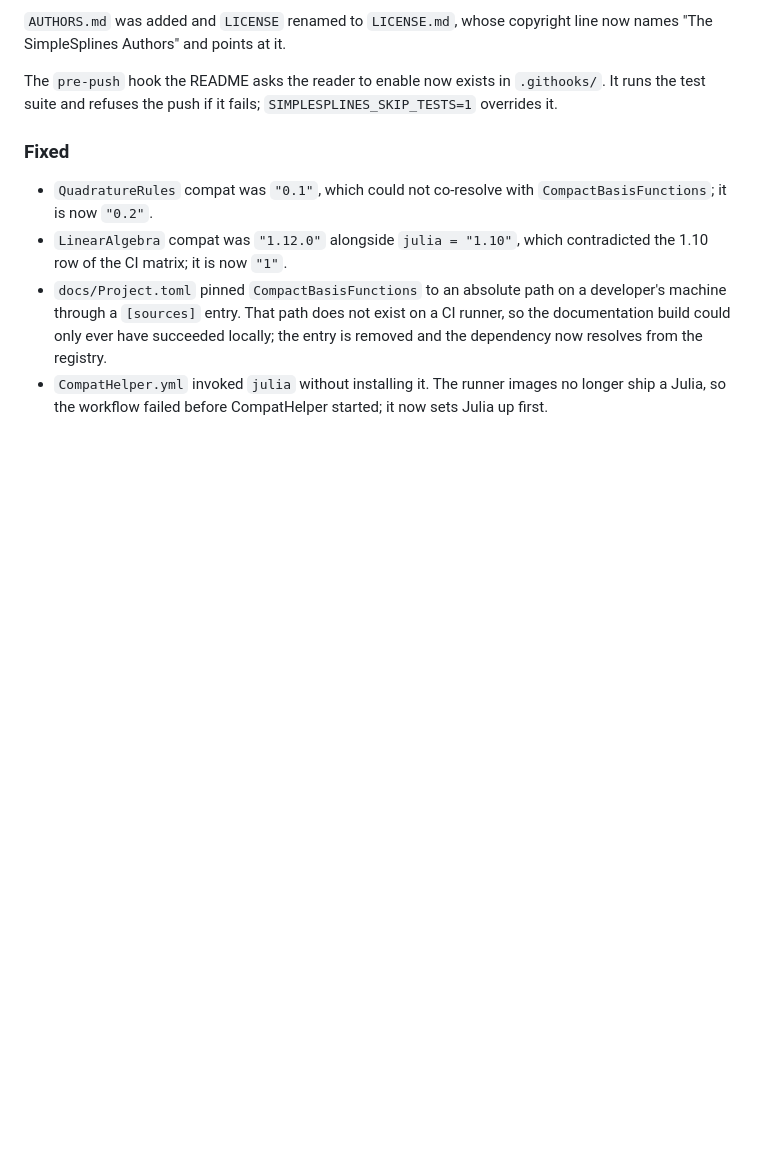
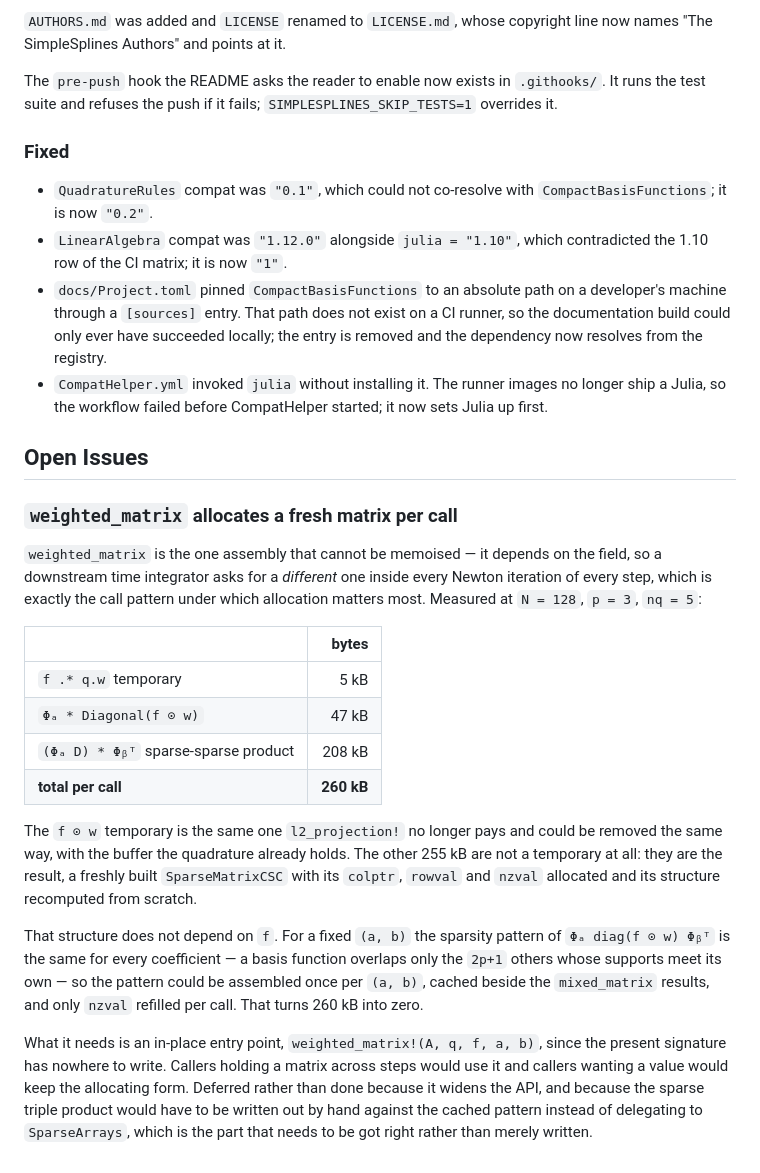
Before and after one commit to JuliaDEC/SimpleSplines.jl, a Markdown page: CHANGELOG.md, the part around the change. Rendered like a GitHub page; blank space fills up the shorter version.

Commit message:
Record the weighted_matrix allocation as an open issue
`weighted_matrix` is the one assembly that cannot be memoised, since it depends
on the field, so a time integrator asks for a different one inside every Newton
iteration -- the call pattern under which allocation matters most. It costs
260 kB a call at N = 128, p = 3, and only 5 kB of that is a temporary; the rest
is a freshly built SparseMatrixCSC whose structure is recomputed each time even
though the sparsity pattern of Phi_a diag(f w) Phi_b' does not depend on f.

Recorded rather than fixed: the fix needs a `weighted_matrix!` entry point,
because the present signature has nowhere to write, and the sparse triple
product has to be written out by hand against a cached pattern instead of
delegating to SparseArrays. That widens the API, so it is the caller's call.

Co-Authored-By: Claude Opus 5 (1M context) <noreply@anthropic.com>

```diff
--- a/CHANGELOG.md
+++ b/CHANGELOG.md
@@ -141,3 +141,37 @@ the test suite and refuses the push if it fails; `SIMPLESPLINES_SKIP_TESTS=1` ov
   dependency now resolves from the registry.
 - `CompatHelper.yml` invoked `julia` without installing it. The runner images no longer ship
   a Julia, so the workflow failed before CompatHelper started; it now sets Julia up first.
+
+## Open Issues
+
+### `weighted_matrix` allocates a fresh matrix per call
+
+`weighted_matrix` is the one assembly that cannot be memoised — it depends on the field, so a
+downstream time integrator asks for a *different* one inside every Newton iteration of every
+step, which is exactly the call pattern under which allocation matters most. Measured at
+`N = 128`, `p = 3`, `nq = 5`:
+
+| | bytes |
+|:--|--:|
+| `f .* q.w` temporary | 5 kB |
+| `Φₐ * Diagonal(f ⊙ w)` | 47 kB |
+| `(Φₐ D) * Φᵦᵀ` sparse-sparse product | 208 kB |
+| **total per call** | **260 kB** |
+
+The `f ⊙ w` temporary is the same one `l2_projection!` no longer pays and could be removed the
+same way, with the buffer the quadrature already holds. The other 255 kB are not a temporary
+at all: they are the result, a freshly built `SparseMatrixCSC` with its `colptr`, `rowval` and
+`nzval` allocated and its structure recomputed from scratch.
+
+That structure does not depend on `f`. For a fixed `(a, b)` the sparsity pattern of
+`Φₐ diag(f ⊙ w) Φᵦᵀ` is the same for every coefficient — a basis function overlaps only the
+`2p+1` others whose supports meet its own — so the pattern could be assembled once per
+`(a, b)`, cached beside the `mixed_matrix` results, and only `nzval` refilled per
+call. That turns 260 kB into zero.
+
+What it needs is an in-place entry point, `weighted_matrix!(A, q, f, a, b)`, since the present
+signature has nowhere to write. Callers holding a matrix across steps would use it and callers
+wanting a value would keep the allocating form. Deferred rather than done because it widens
+the API, and because the sparse triple product would have to be written out by hand against
+the cached pattern instead of delegating to `SparseArrays`, which is the part that needs to be
+got right rather than merely written.
```
